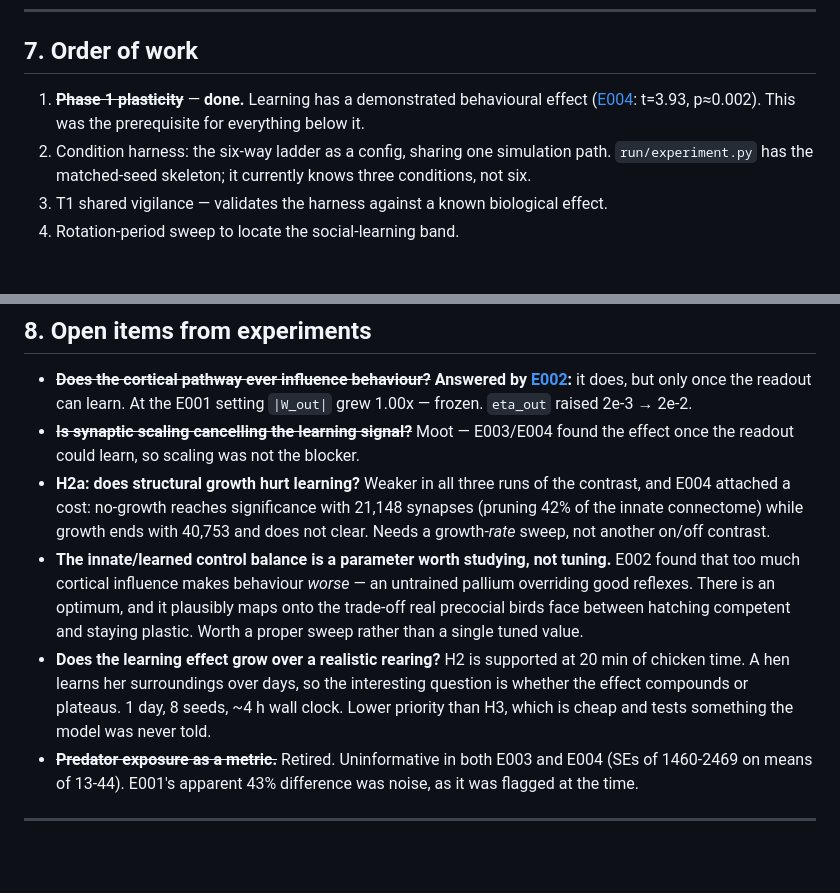
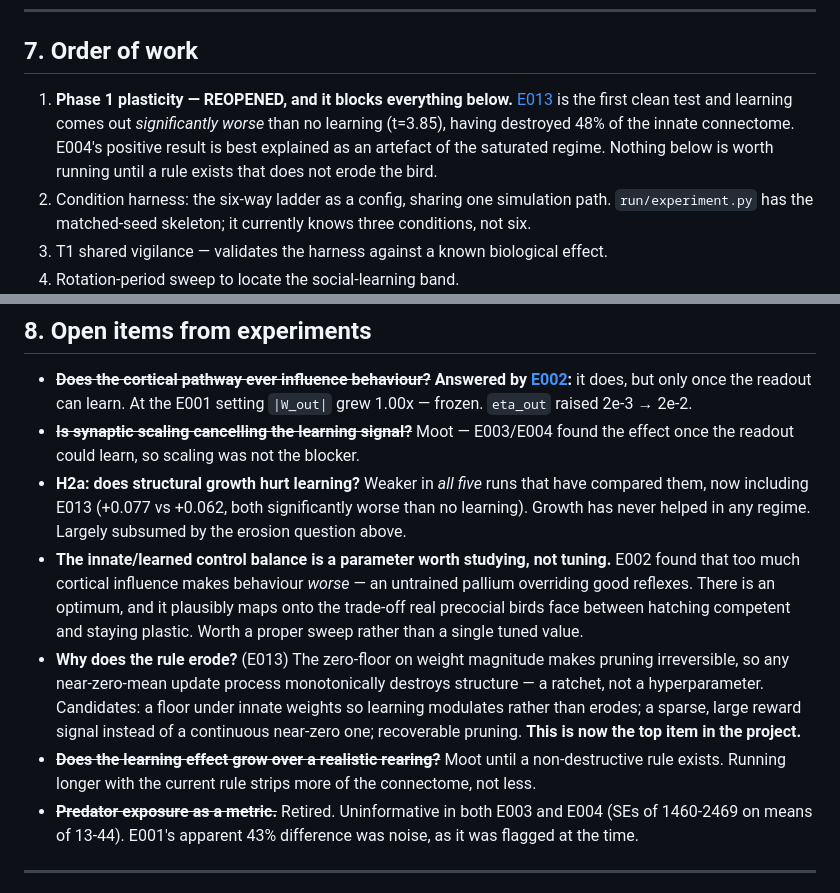
Before and after one commit to jonesy5090/sentient-chicken, a Markdown page: docs/backlog.md, 2 parts joined by grey strips. Rendered like a GitHub page; blank space fills up the shorter version.

Commit message:
Clear doc drift found by the status skill after E013
Three documents still asserted the pre-E013 position:

hypothesis.md carried a stale paragraph inside the H2 section saying status stays
UNDER TEST and no run yet tests it cleanly -- directly contradicting the REFUTED
heading a few lines above. Also tidied the awkward inline 'Old status:' into a
proper status-history subsection.

backlog.md listed phase 1 plasticity as done with a demonstrated effect, citing
E004, and ranked everything else behind it. Reopened it as the blocker, and
promoted the erosion question to the top item. The 'does the effect grow over a
longer rearing' item is moot: running longer with the current rule strips more of
the connectome, not less. H2a folded down, since growth has now been the weaker
condition in all five runs comparing them.

ethics.md's phase 1 boundary review cited learning as demonstrated. Amended rather
than re-dated: no tripwire moves either way, and the review stands on its own terms
since its checks concern scale, valence machinery and self-modelling, none of which
depend on whether learning works. An ethics review citing a withdrawn result should
say so.

Co-Authored-By: Claude Opus 5 <noreply@anthropic.com>
Claude-Session: https://claude.ai/code/session_01RoGNKBRRffhmCLqZ4C9eHE

```diff
--- a/docs/backlog.md
+++ b/docs/backlog.md
@@ -177,9 +177,12 @@ Worth writing down now, while it is still cheap to be honest:
 
 ## 7. Order of work
 
-1. ~~**Phase 1 plasticity**~~ — **done.** Learning has a demonstrated behavioural
-   effect ([E004](experiments/E004-replication-at-twelve-seeds.md): t=3.93, p≈0.002).
-   This was the prerequisite for everything below it.
+1. **Phase 1 plasticity — REOPENED, and it blocks everything below.**
+   [E013](experiments/E013-clean-test-of-h2.md) is the first clean test and learning
+   comes out *significantly worse* than no learning (t=3.85), having destroyed 48% of
+   the innate connectome. E004's positive result is best explained as an artefact of
+   the saturated regime. Nothing below is worth running until a rule exists that does
+   not erode the bird.
 2. Condition harness: the six-way ladder as a config, sharing one simulation path.
    `run/experiment.py` has the matched-seed skeleton; it currently knows three
    conditions, not six.
@@ -197,20 +200,24 @@ Worth writing down now, while it is still cheap to be honest:
   `eta_out` raised 2e-3 → 2e-2.
 - ~~**Is synaptic scaling cancelling the learning signal?**~~ Moot — E003/E004 found
   the effect once the readout could learn, so scaling was not the blocker.
-- **H2a: does structural growth hurt learning?** Weaker in all three runs of the
-  contrast, and E004 attached a cost: no-growth reaches significance with 21,148
-  synapses (pruning 42% of the innate connectome) while growth ends with 40,753 and
-  does not clear. Needs a growth-*rate* sweep, not another on/off contrast.
+- **H2a: does structural growth hurt learning?** Weaker in *all five* runs that have
+  compared them, now including E013 (+0.077 vs +0.062, both significantly worse than
+  no learning). Growth has never helped in any regime. Largely subsumed by the
+  erosion question above.
 - **The innate/learned control balance is a parameter worth studying, not tuning.**
   E002 found that too much cortical influence makes behaviour *worse* — an untrained
   pallium overriding good reflexes. There is an optimum, and it plausibly maps onto
   the trade-off real precocial birds face between hatching competent and staying
   plastic. Worth a proper sweep rather than a single tuned value.
-- **Does the learning effect grow over a realistic rearing?** H2 is supported at 20
-  min of chicken time. A hen learns her surroundings over days, so the interesting
-  question is whether the effect compounds or plateaus. 1 day, 8 seeds, ~4 h wall
-  clock. Lower priority than H3, which is cheap and tests something the model was
-  never told.
+- **Why does the rule erode?** (E013) The zero-floor on weight magnitude makes
+  pruning irreversible, so any near-zero-mean update process monotonically destroys
+  structure — a ratchet, not a hyperparameter. Candidates: a floor under innate
+  weights so learning modulates rather than erodes; a sparse, large reward signal
+  instead of a continuous near-zero one; recoverable pruning. **This is now the top
+  item in the project.**
+- ~~**Does the learning effect grow over a realistic rearing?**~~ Moot until a
+  non-destructive rule exists. Running longer with the current rule strips more of
+  the connectome, not less.
 - ~~**Predator exposure as a metric.**~~ Retired. Uninformative in both E003 and E004
   (SEs of 1460-2469 on means of 13-44). E001's apparent 43% difference was noise, as
   it was flagged at the time.
```
Also changed, not shown: docs/ethics.md (+8 -1 lines), docs/hypothesis.md (+9 -5 lines).
